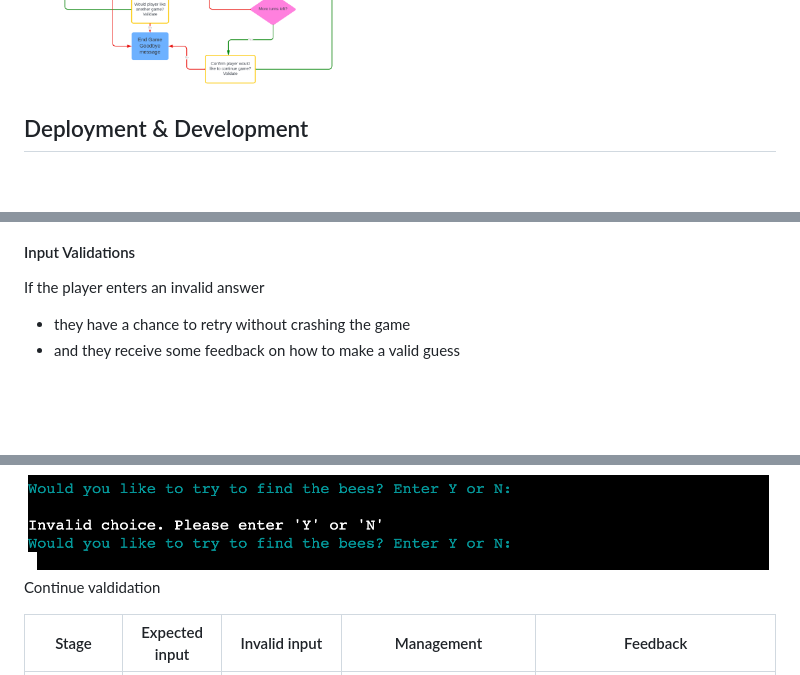
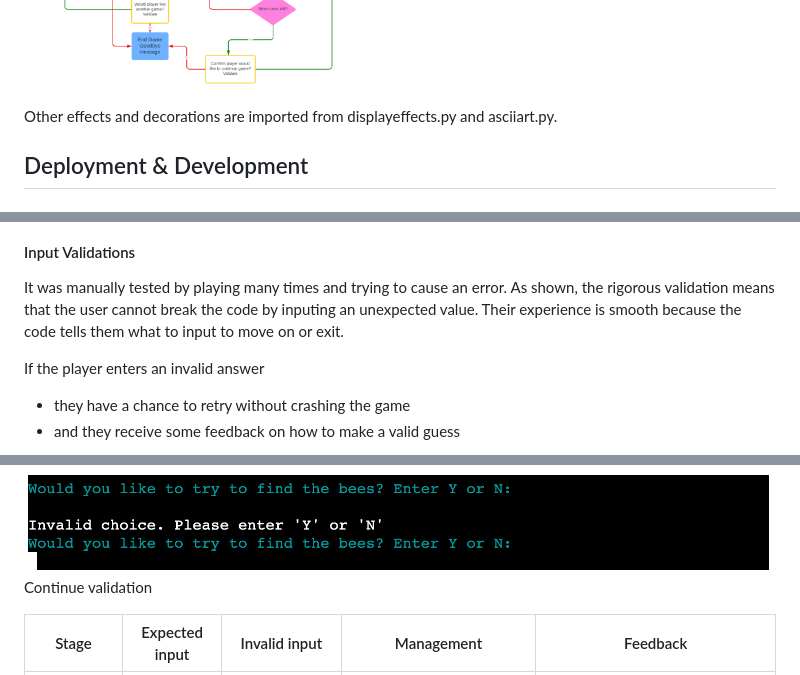
Before and after one commit to Code-Institute-Submissions/kellie-cat-fed-the-bees, a Markdown page: README.md, 3 parts joined by grey strips. Drawn GitHub-style; blank space fills up the shorter version.

```diff
--- a/README.md
+++ b/README.md
@@ -268,6 +278,8 @@ The programme starts with the
 
 As you can see, the data flow was aided by the Lucidchart planning.
 ![Lucidchart](docs/flowcharts/lucidchart-pp3-edited.png)
+
+Other effects and decorations are imported from displayeffects.py and asciiart.py.
 
 ## Deployment & Development
 
@@ -321,5 +337,8 @@ It was manually tested by playing many times and trying to cause an error. As sh
 
 #### Input Validations
+
+It was manually tested by playing many times and trying to cause an error. As shown, the rigorous validation means that the user cannot break the code by inputing an unexpected value. Their experience is smooth because the code tells them what to input to move on or exit.
+
 If the player enters an invalid answer
 - they have a chance to retry without crashing the game
 - and they receive some feedback on how to make a valid guess
@@ -334,7 +353,7 @@ Row validation
 Column valdidation
 
 ![A screenshot of invalid input](docs/screenshots/pp3-player-want-to-continue.png "Screenshot of continue validation")
-Continue valdidation
+Continue validation
 
 | Stage | Expected input | Invalid input | Management | Feedback |
 | ------ | ------ | ------ | ------ | ----- |
```
Also changed, not shown: other parts of README.md (+29 -15 lines), docs/screenshots/pp3-hive-bee-empty.png (deleted), docs/screenshots/pp3-hive-bee.png (deleted), docs/screenshots/pp3-hive.png (deleted), docs/screenshots/pp3-pep8-validation.png.
